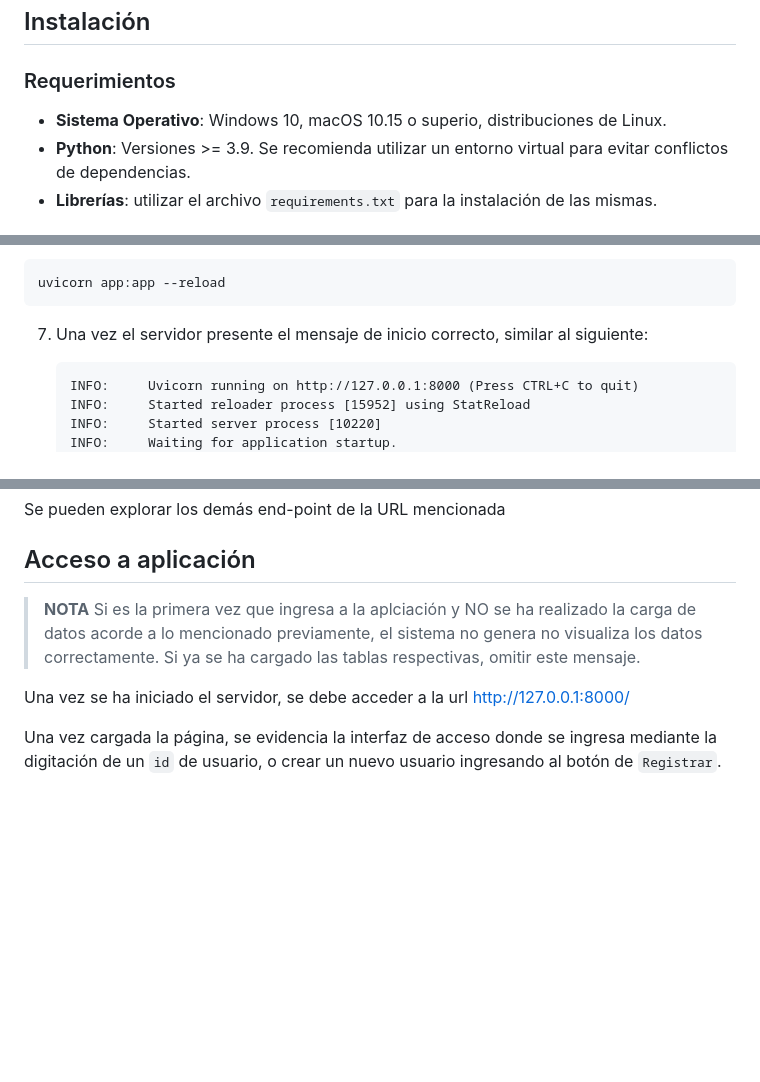
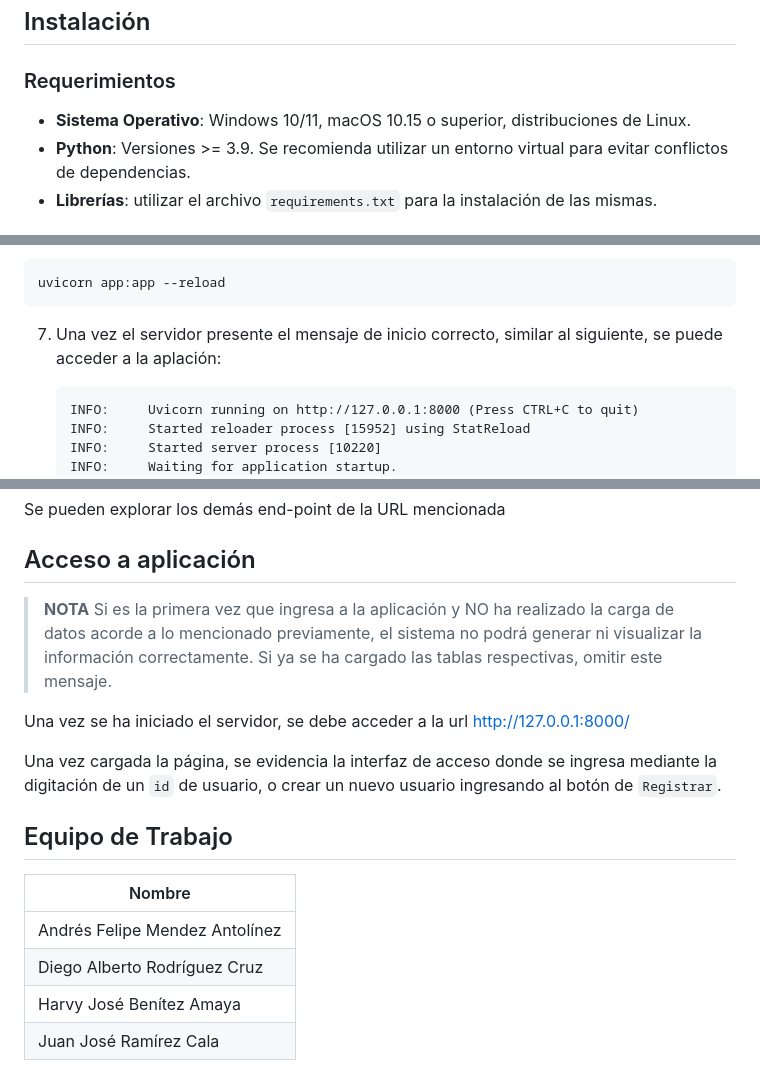
Before and after one commit to diegoa-rodriguezc/sistemas-recomendacion, a Markdown page: Taller1/README.md, 3 parts joined by grey strips. Drawn GitHub-style; blank space fills up the shorter version.

Commit message:
docs: :memo: Update README.md
Update README.md

````diff
--- a/Taller1/README.md
+++ b/Taller1/README.md
@@ -38,7 +38,7 @@ El presente Taller se ha realizado usando las herramientas:
 
 ### Requerimientos
 
-- **Sistema Operativo**: Windows 10, macOS 10.15 o superio, distribuciones de Linux.
+- **Sistema Operativo**: Windows 10/11, macOS 10.15 o superior, distribuciones de Linux.
 - **Python**: Versiones >= 3.9. Se recomienda utilizar un entorno virtual para evitar conflictos de dependencias.
 - **Librerías**: utilizar el archivo `requirements.txt` para la instalación de las mismas.
 
@@ -105,7 +105,7 @@ uvicorn nombre_del_archivo:app --reload
 uvicorn app:app --reload
 ```
 
-7. Una vez el servidor presente el mensaje de inicio correcto, similar al siguiente:
+7. Una vez el servidor presente el mensaje de inicio correcto, similar al siguiente, se puede acceder a la aplación:
    ```
    INFO:     Uvicorn running on http://127.0.0.1:8000 (Press CTRL+C to quit)
    INFO:     Started reloader process [15952] using StatReload
@@ -127,8 +127,17 @@ Se pueden explorar los demás end-point de la URL mencionada
 
 ## Acceso a aplicación
 
-> **NOTA** Si es la primera vez que ingresa a la aplciación y NO se ha realizado la carga de datos acorde a lo mencionado previamente, el sistema no genera no visualiza los datos correctamente. Si ya se ha cargado las tablas respectivas, omitir este mensaje.
+> **NOTA** Si es la primera vez que ingresa a la aplicación y NO ha realizado la carga de datos acorde a lo mencionado previamente, el sistema no podrá generar ni visualizar la información correctamente. Si ya se ha cargado las tablas respectivas, omitir este mensaje.
 
 Una vez se ha iniciado el servidor, se debe acceder a la url http://127.0.0.1:8000/
 
 Una vez cargada la página, se evidencia la interfaz de acceso donde se ingresa mediante la digitación de un `id` de usuario, o crear un nuevo usuario ingresando al botón de `Registrar`.
+
+## Equipo de Trabajo
+
+| Nombre |
+|-------------|
+| Andrés Felipe Mendez Antolínez |
+| Diego Alberto Rodríguez Cruz |
+| Harvy José Benítez Amaya |
+| Juan José Ramírez Cala |
````
